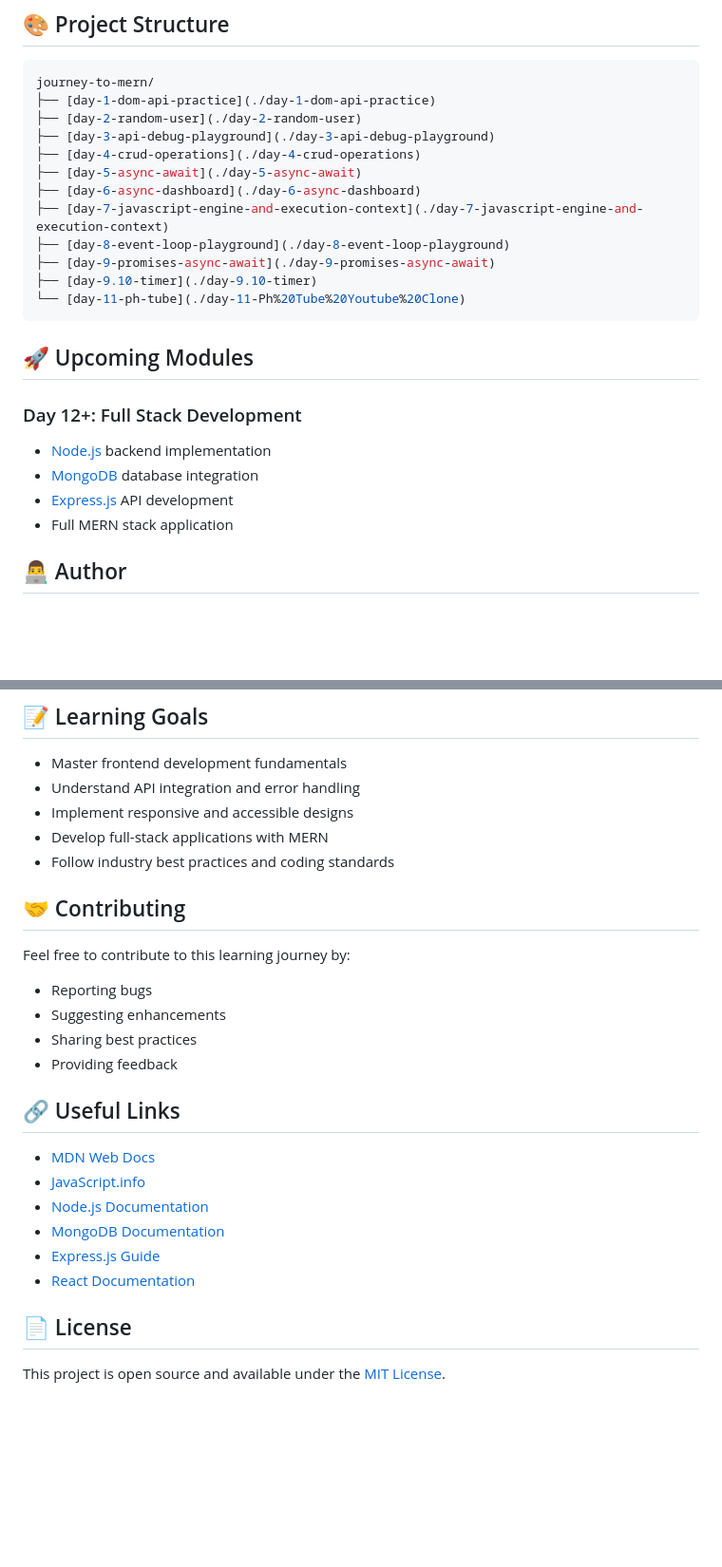
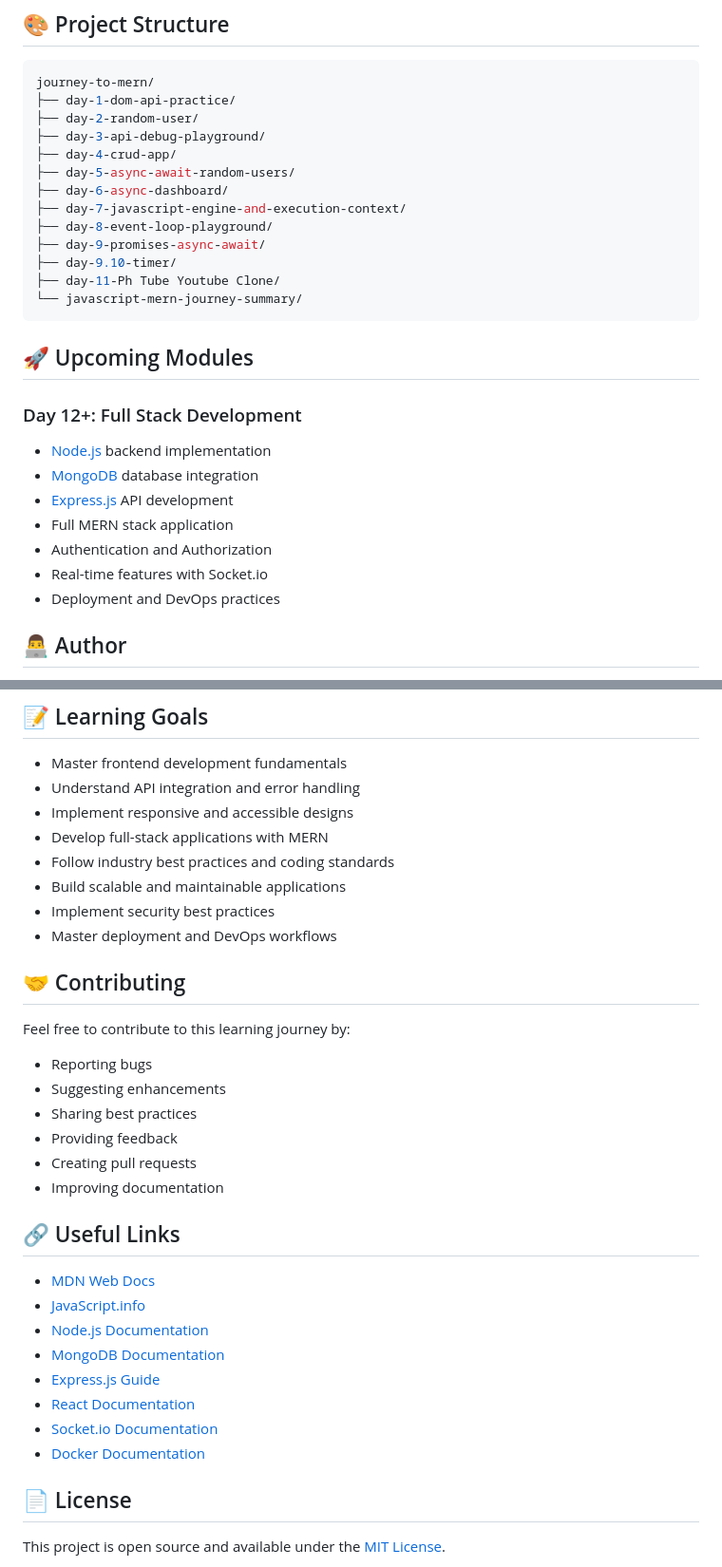
Before and after one commit to FarHan-Hridoy/Journey-To-Mern, a Markdown page: README.md, 2 parts joined by grey strips. Shown: that part at 95% size. Drawn GitHub-style; blank space fills up the shorter version.

Commit message:
docs: update README.md with current project structure and new sections

````diff
--- a/README.md
+++ b/README.md
@@ -210,17 +210,18 @@ This repository contains a series of daily projects that demonstrate the progres
 
 ```bash
 journey-to-mern/
-├── [day-1-dom-api-practice](./day-1-dom-api-practice)
-├── [day-2-random-user](./day-2-random-user)
-├── [day-3-api-debug-playground](./day-3-api-debug-playground)
-├── [day-4-crud-operations](./day-4-crud-operations)
-├── [day-5-async-await](./day-5-async-await)
-├── [day-6-async-dashboard](./day-6-async-dashboard)
-├── [day-7-javascript-engine-and-execution-context](./day-7-javascript-engine-and-execution-context)
-├── [day-8-event-loop-playground](./day-8-event-loop-playground)
-├── [day-9-promises-async-await](./day-9-promises-async-await)
-├── [day-9.10-timer](./day-9.10-timer)
-└── [day-11-ph-tube](./day-11-Ph%20Tube%20Youtube%20Clone)
+├── day-1-dom-api-practice/
+├── day-2-random-user/
+├── day-3-api-debug-playground/
+├── day-4-crud-app/
+├── day-5-async-await-random-users/
+├── day-6-async-dashboard/
+├── day-7-javascript-engine-and-execution-context/
+├── day-8-event-loop-playground/
+├── day-9-promises-async-await/
+├── day-9.10-timer/
+├── day-11-Ph Tube Youtube Clone/
+└── javascript-mern-journey-summary/
 ```
 
 ## 🚀 Upcoming Modules
@@ -231,6 +232,9 @@ journey-to-mern/
 - [MongoDB](https://www.mongodb.com/) database integration
 - [Express.js](https://expressjs.com/) API development
 - Full MERN stack application
+- Authentication and Authorization
+- Real-time features with Socket.io
+- Deployment and DevOps practices
 
 ## 👨‍💻 Author
 
@@ -245,6 +249,9 @@ MERN Stack Developer in Training
 - Implement responsive and accessible designs
 - Develop full-stack applications with MERN
 - Follow industry best practices and coding standards
+- Build scalable and maintainable applications
+- Implement security best practices
+- Master deployment and DevOps workflows
 
 ## 🤝 Contributing
 
@@ -254,6 +261,8 @@ Feel free to contribute to this learning journey by:
 - Suggesting enhancements
 - Sharing best practices
 - Providing feedback
+- Creating pull requests
+- Improving documentation
 
 ## 🔗 Useful Links
 
@@ -263,6 +272,8 @@ Feel free to contribute to this learning journey by:
 - [MongoDB Documentation](https://docs.mongodb.com/)
 - [Express.js Guide](https://expressjs.com/guide/routing.html)
 - [React Documentation](https://reactjs.org/docs/getting-started.html)
+- [Socket.io Documentation](https://socket.io/docs/v4/)
+- [Docker Documentation](https://docs.docker.com/)
 
 ## 📄 License
 
````
